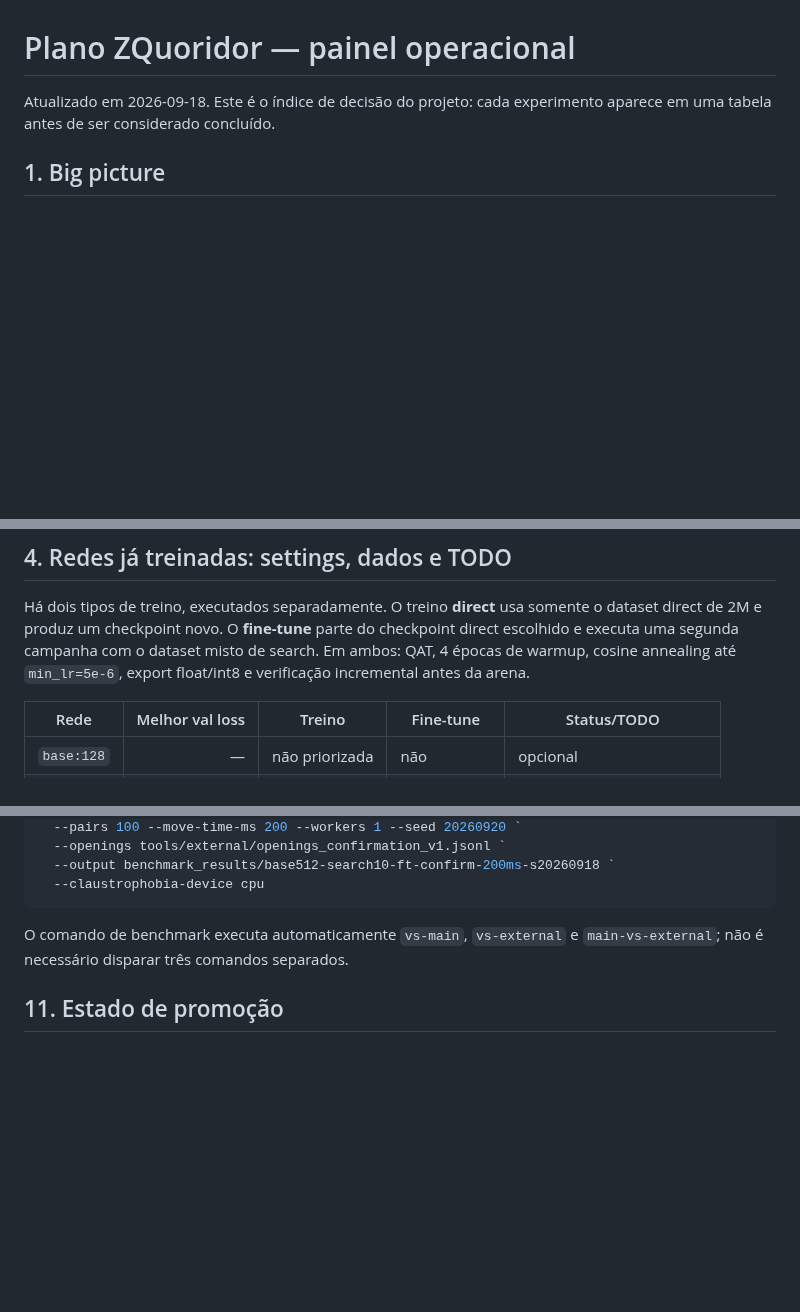
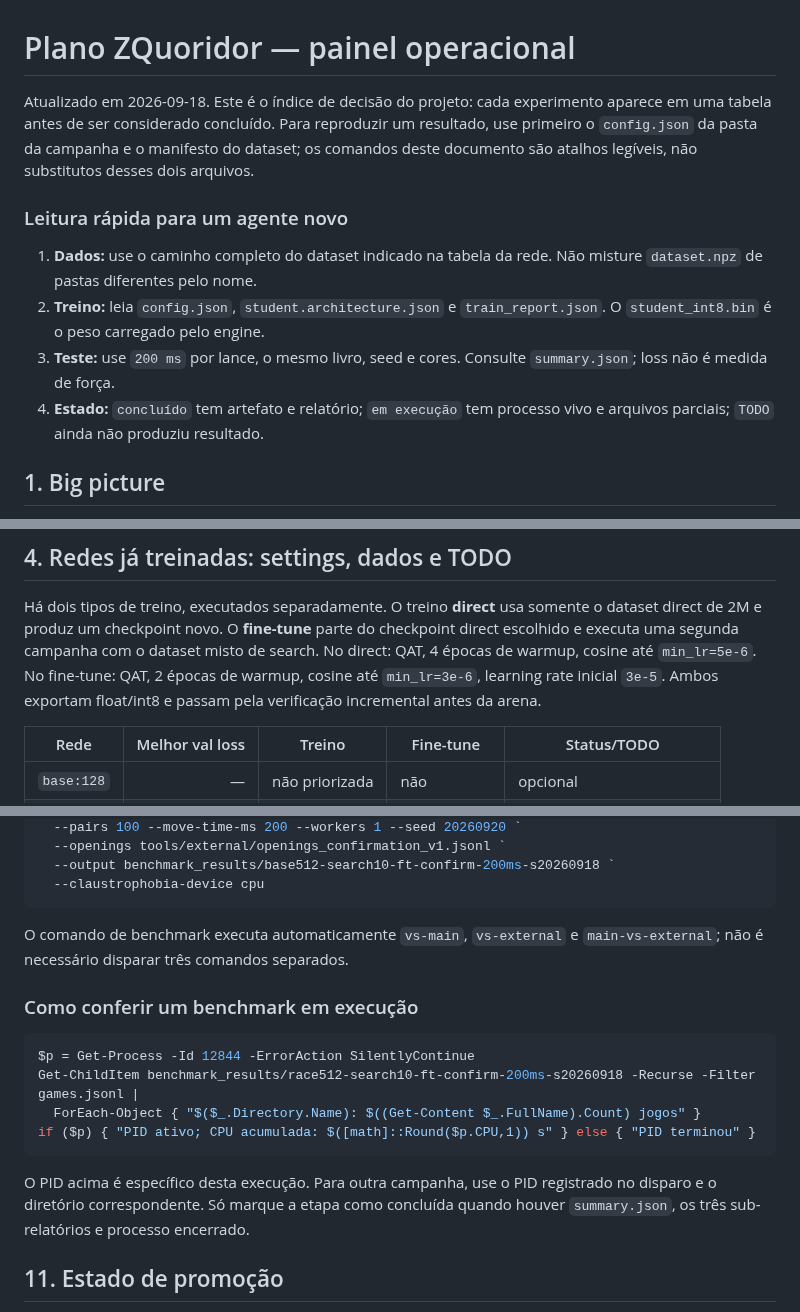
Before and after one commit to gitzambrano/zquoridor, a Markdown page: plano-zquoridor.md, 3 parts joined by grey strips. Drawn GitHub-style; blank space fills up the shorter version.

Commit message:
docs: clarify reproducibility and benchmark status

````diff
--- a/plano-zquoridor.md
+++ b/plano-zquoridor.md
@@ -1,7 +1,21 @@
 # Plano ZQuoridor — painel operacional
 
 Atualizado em 2026-09-18. Este é o índice de decisão do projeto: cada
-experimento aparece em uma tabela antes de ser considerado concluído.
+experimento aparece em uma tabela antes de ser considerado concluído. Para
+reproduzir um resultado, use primeiro o `config.json` da pasta da campanha e
+o manifesto do dataset; os comandos deste documento são atalhos legíveis, não
+substitutos desses dois arquivos.
+
+### Leitura rápida para um agente novo
+
+1. **Dados:** use o caminho completo do dataset indicado na tabela da rede.
+   Não misture `dataset.npz` de pastas diferentes pelo nome.
+2. **Treino:** leia `config.json`, `student.architecture.json` e
+   `train_report.json`. O `student_int8.bin` é o peso carregado pelo engine.
+3. **Teste:** use `200 ms` por lance, o mesmo livro, seed e cores. Consulte
+   `summary.json`; loss não é medida de força.
+4. **Estado:** `concluído` tem artefato e relatório; `em execução` tem processo
+   vivo e arquivos parciais; `TODO` ainda não produziu resultado.
 
 ## 1. Big picture
 
@@ -58,8 +72,10 @@ Prioridade: terminar `base`/`race`, depois `phase`, `topology-lite` e
 Há dois tipos de treino, executados separadamente. O treino **direct** usa
 somente o dataset direct de 2M e produz um checkpoint novo. O **fine-tune**
 parte do checkpoint direct escolhido e executa uma segunda campanha com o
-dataset misto de search. Em ambos: QAT, 4 épocas de warmup, cosine annealing
-até `min_lr=5e-6`, export float/int8 e verificação incremental antes da arena.
+dataset misto de search. No direct: QAT, 4 épocas de warmup, cosine até
+`min_lr=5e-6`. No fine-tune: QAT, 2 épocas de warmup, cosine até
+`min_lr=3e-6`, learning rate inicial `3e-5`. Ambos exportam float/int8 e
+passam pela verificação incremental antes da arena.
 
 | Rede | Melhor val loss | Treino | Fine-tune | Status/TODO |
 |---|---:|---|---|---|
@@ -389,6 +407,20 @@ python tools/benchmark_candidate.py `
 O comando de benchmark executa automaticamente `vs-main`, `vs-external` e
 `main-vs-external`; não é necessário disparar três comandos separados.
 
+### Como conferir um benchmark em execução
+
+```powershell
+$p = Get-Process -Id 12844 -ErrorAction SilentlyContinue
+Get-ChildItem benchmark_results/race512-search10-ft-confirm-200ms-s20260918 -Recurse -Filter games.jsonl |
+  ForEach-Object { "$($_.Directory.Name): $((Get-Content $_.FullName).Count) jogos" }
+if ($p) { "PID ativo; CPU acumulada: $([math]::Round($p.CPU,1)) s" } else { "PID terminou" }
+```
+
+O PID acima é específico desta execução. Para outra campanha, use o PID
+registrado no disparo e o diretório correspondente. Só marque a etapa como
+concluída quando houver `summary.json`, os três sub-relatórios e processo
+encerrado.
+
 ## 11. Estado de promoção
 
 **Nenhuma rede está promovida.** A confirmação ampla de
````
Also changed, not shown: other parts of plano-zquoridor.md (+7 -5 lines).
